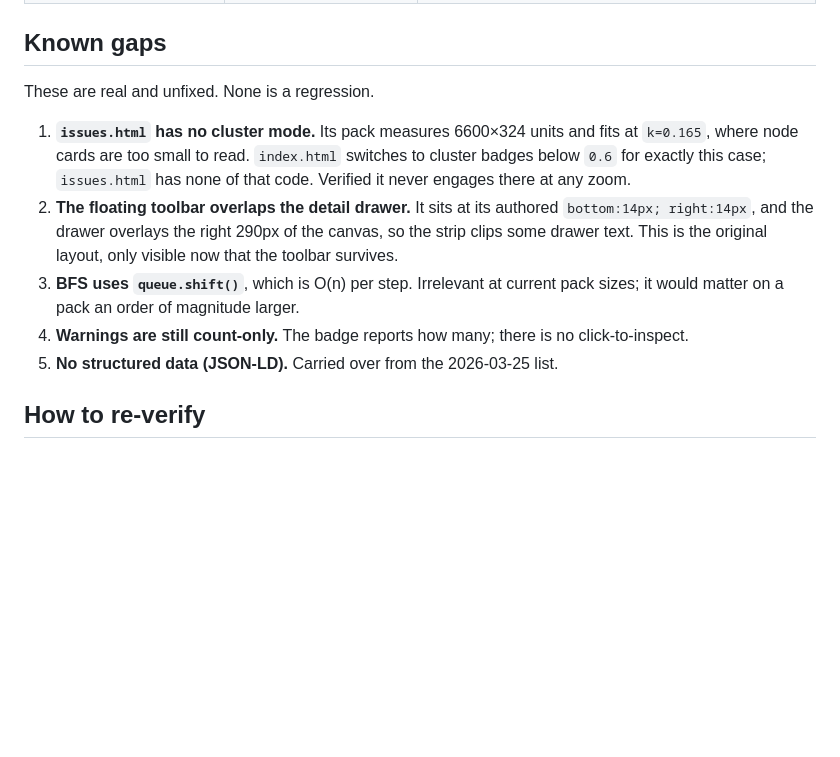
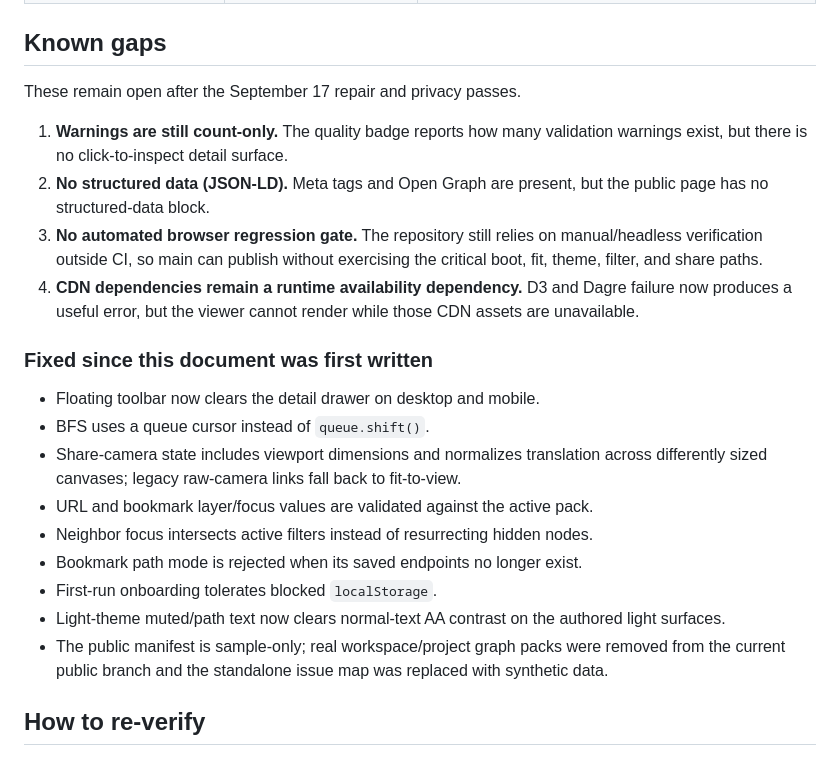
Before and after one commit to DaveHomeAssist/graph-explorer, a Markdown page: graph-explorer-feature-analysis-2026-09-17.md, the part around the change. GitHub-like rendering; blank space fills up the shorter version.

Commit message:
docs: refresh verified gaps after privacy and bug-fix passes

```diff
--- a/graph-explorer-feature-analysis-2026-09-17.md
+++ b/graph-explorer-feature-analysis-2026-09-17.md
@@ -58,21 +58,24 @@ served locally, on both pages.
 
 ## Known gaps
 
-These are real and unfixed. None is a regression.
+These remain open after the September 17 repair and privacy passes.
 
-1. **`issues.html` has no cluster mode.** Its pack measures 6600×324 units and
-   fits at `k=0.165`, where node cards are too small to read. `index.html`
-   switches to cluster badges below `0.6` for exactly this case; `issues.html`
-   has none of that code. Verified it never engages there at any zoom.
-2. **The floating toolbar overlaps the detail drawer.** It sits at its authored
-   `bottom:14px; right:14px`, and the drawer overlays the right 290px of the
-   canvas, so the strip clips some drawer text. This is the original layout,
-   only visible now that the toolbar survives.
-3. **BFS uses `queue.shift()`**, which is O(n) per step. Irrelevant at current
-   pack sizes; it would matter on a pack an order of magnitude larger.
-4. **Warnings are still count-only.** The badge reports how many; there is no
-   click-to-inspect.
-5. **No structured data (JSON-LD).** Carried over from the 2026-03-25 list.
+1. **Warnings are still count-only.** The quality badge reports how many validation warnings exist, but there is no click-to-inspect detail surface.
+2. **No structured data (JSON-LD).** Meta tags and Open Graph are present, but the public page has no structured-data block.
+3. **No automated browser regression gate.** The repository still relies on manual/headless verification outside CI, so main can publish without exercising the critical boot, fit, theme, filter, and share paths.
+4. **CDN dependencies remain a runtime availability dependency.** D3 and Dagre failure now produces a useful error, but the viewer cannot render while those CDN assets are unavailable.
+
+### Fixed since this document was first written
+
+- Floating toolbar now clears the detail drawer on desktop and mobile.
+- BFS uses a queue cursor instead of `queue.shift()`.
+- Share-camera state includes viewport dimensions and normalizes translation across differently sized canvases; legacy raw-camera links fall back to fit-to-view.
+- URL and bookmark layer/focus values are validated against the active pack.
+- Neighbor focus intersects active filters instead of resurrecting hidden nodes.
+- Bookmark path mode is rejected when its saved endpoints no longer exist.
+- First-run onboarding tolerates blocked `localStorage`.
+- Light-theme muted/path text now clears normal-text AA contrast on the authored light surfaces.
+- The public manifest is sample-only; real workspace/project graph packs were removed from the current public branch and the standalone issue map was replaced with synthetic data.
 
 ## How to re-verify
 
```
